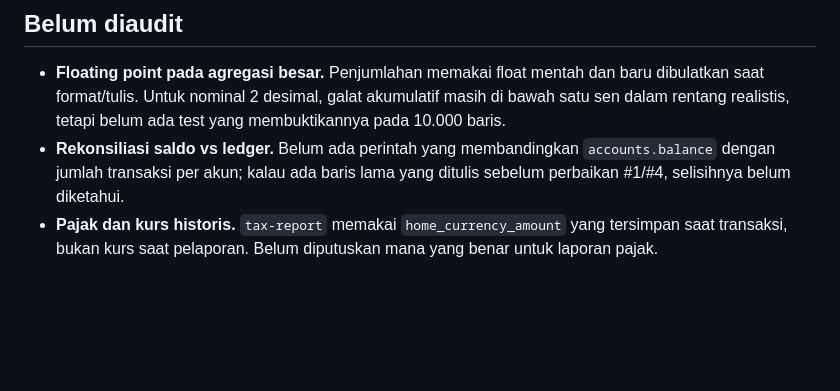
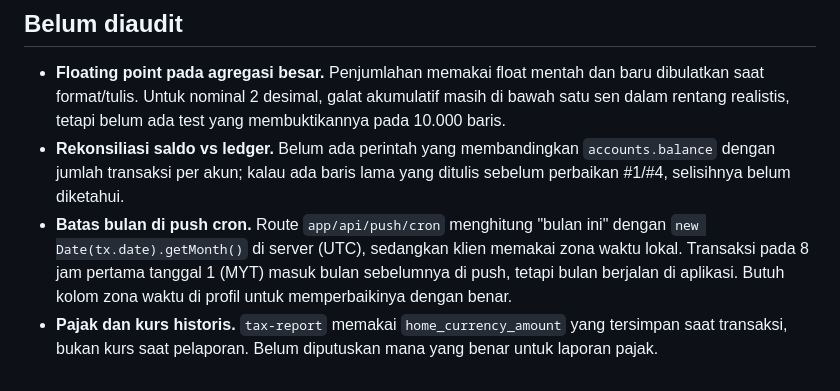
Before and after one commit to Fakeriz/arshif, a Markdown page: docs/money-audit.md, the part around the change. Rendered like a GitHub page; blank space fills up the shorter version.

Commit message:
docs(money): catat batas bulan push cron (UTC vs lokal)

```diff
--- a/docs/money-audit.md
+++ b/docs/money-audit.md
@@ -83,6 +83,11 @@ tersinkron dengan baris fee lama. Perbaikan yang benar butuh kolom
 - **Rekonsiliasi saldo vs ledger.** Belum ada perintah yang membandingkan
   `accounts.balance` dengan jumlah transaksi per akun; kalau ada baris lama yang
   ditulis sebelum perbaikan #1/#4, selisihnya belum diketahui.
+- **Batas bulan di push cron.** Route `app/api/push/cron` menghitung "bulan ini"
+  dengan `new Date(tx.date).getMonth()` di server (UTC), sedangkan klien memakai
+  zona waktu lokal. Transaksi pada 8 jam pertama tanggal 1 (MYT) masuk bulan
+  sebelumnya di push, tetapi bulan berjalan di aplikasi. Butuh kolom zona waktu
+  di profil untuk memperbaikinya dengan benar.
 - **Pajak dan kurs historis.** `tax-report` memakai `home_currency_amount` yang
   tersimpan saat transaksi, bukan kurs saat pelaporan. Belum diputuskan mana
   yang benar untuk laporan pajak.
```
